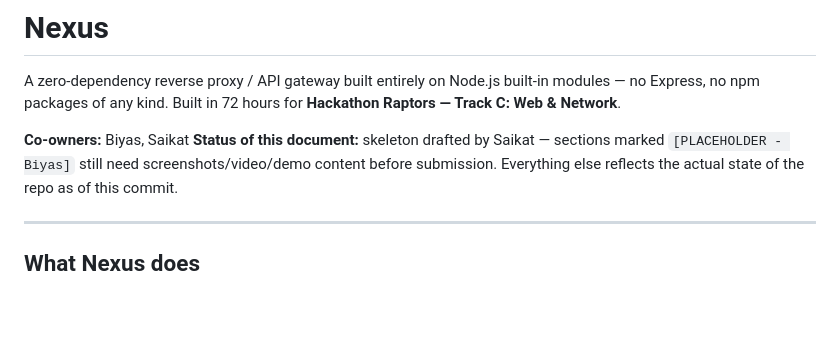
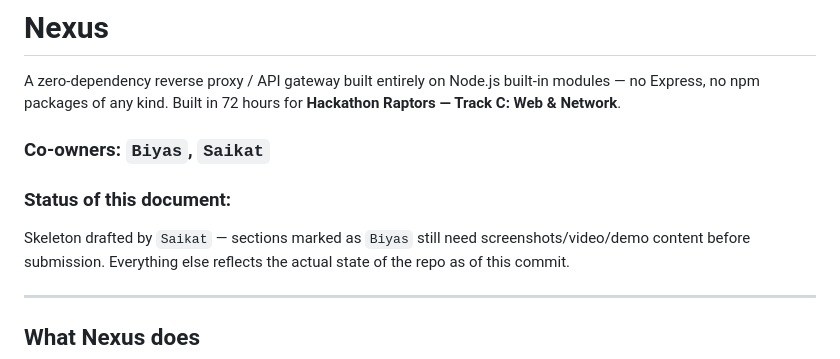
Before and after one commit to kanchan-nath/nexus-gateway, a Markdown page: README.md, the part around the change. Drawn GitHub-style; blank space fills up the shorter version.

Commit message:
Revise co-owners and status sections in README
Updated co-owners and document status formatting.

```diff
--- a/README.md
+++ b/README.md
@@ -4,9 +4,11 @@ A zero-dependency reverse proxy / API gateway built entirely on Node.js
 built-in modules — no Express, no npm packages of any kind. Built in 72
 hours for **Hackathon Raptors — Track C: Web & Network**.
 
-**Co-owners:** Biyas, Saikat
-**Status of this document:** skeleton drafted by Saikat — sections
-marked `[PLACEHOLDER - Biyas]` still need screenshots/video/demo content
+### **Co-owners:** `Biyas`, `Saikat`
+
+### **Status of this document:**
+Skeleton drafted by `Saikat` — sections
+marked as `Biyas` still need screenshots/video/demo content
 before submission. Everything else reflects the actual state of the
 repo as of this commit.
 
```
